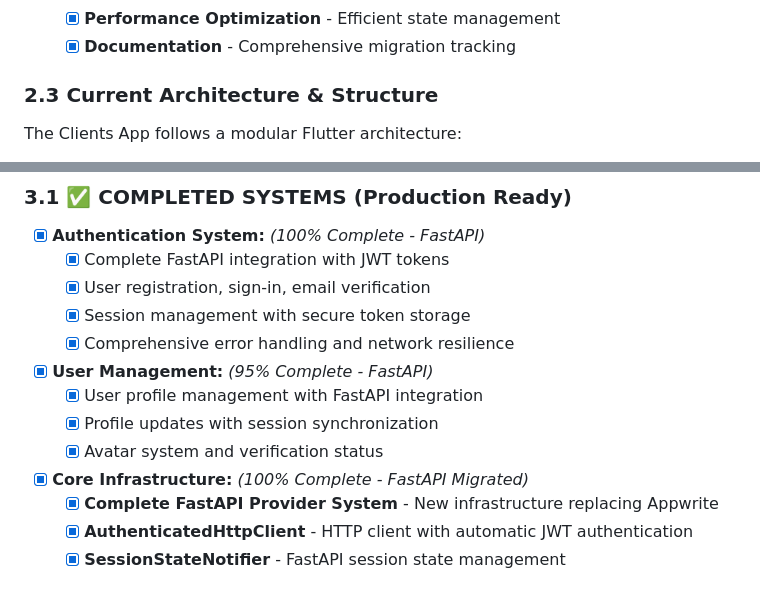
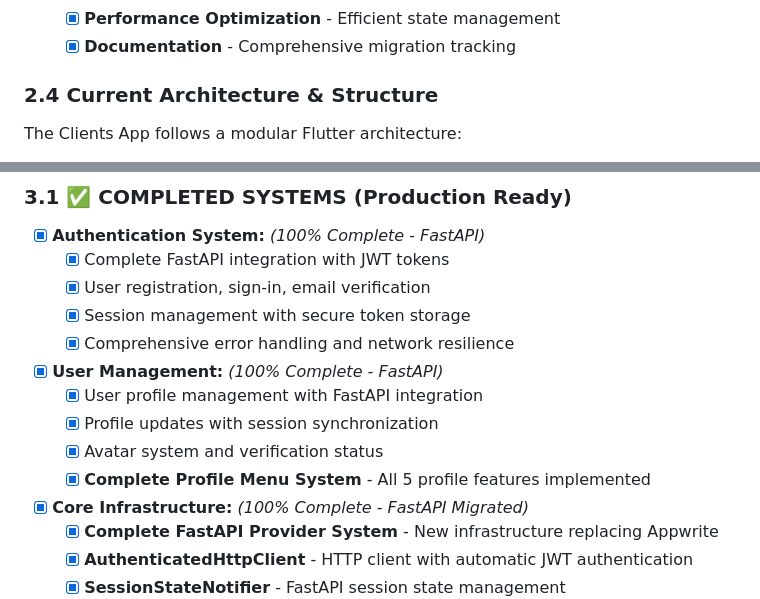
Before and after one commit to tumoresm/frontend, a Markdown page: Clients_plan.md, 2 parts joined by grey strips. Drawn GitHub-style.

```diff
--- a/Clients_plan.md
+++ b/Clients_plan.md
@@ -132,7 +156,7 @@ The Clients App has achieved significant development milestones with core system
     * [x] **Performance Optimization** - Efficient state management
     * [x] **Documentation** - Comprehensive migration tracking
 
-### 2.3 Current Architecture & Structure
+### 2.4 Current Architecture & Structure
 
 The Clients App follows a modular Flutter architecture:
 
@@ -158,10 +182,11 @@ The Clients App follows a modular Flutter architecture:
     * [x] User registration, sign-in, email verification
     * [x] Session management with secure token storage
     * [x] Comprehensive error handling and network resilience
-* [x] **User Management:** *(95% Complete - FastAPI)*
+* [x] **User Management:** *(100% Complete - FastAPI)*
     * [x] User profile management with FastAPI integration
     * [x] Profile updates with session synchronization
     * [x] Avatar system and verification status
+    * [x] **Complete Profile Menu System** - All 5 profile features implemented
 * [x] **Core Infrastructure:** *(100% Complete - FastAPI Migrated)*
     * [x] **Complete FastAPI Provider System** - New infrastructure replacing Appwrite
     * [x] **AuthenticatedHttpClient** - HTTP client with automatic JWT authentication
```
Also changed, not shown: other parts of Clients_plan.md (+47 -13 lines).
